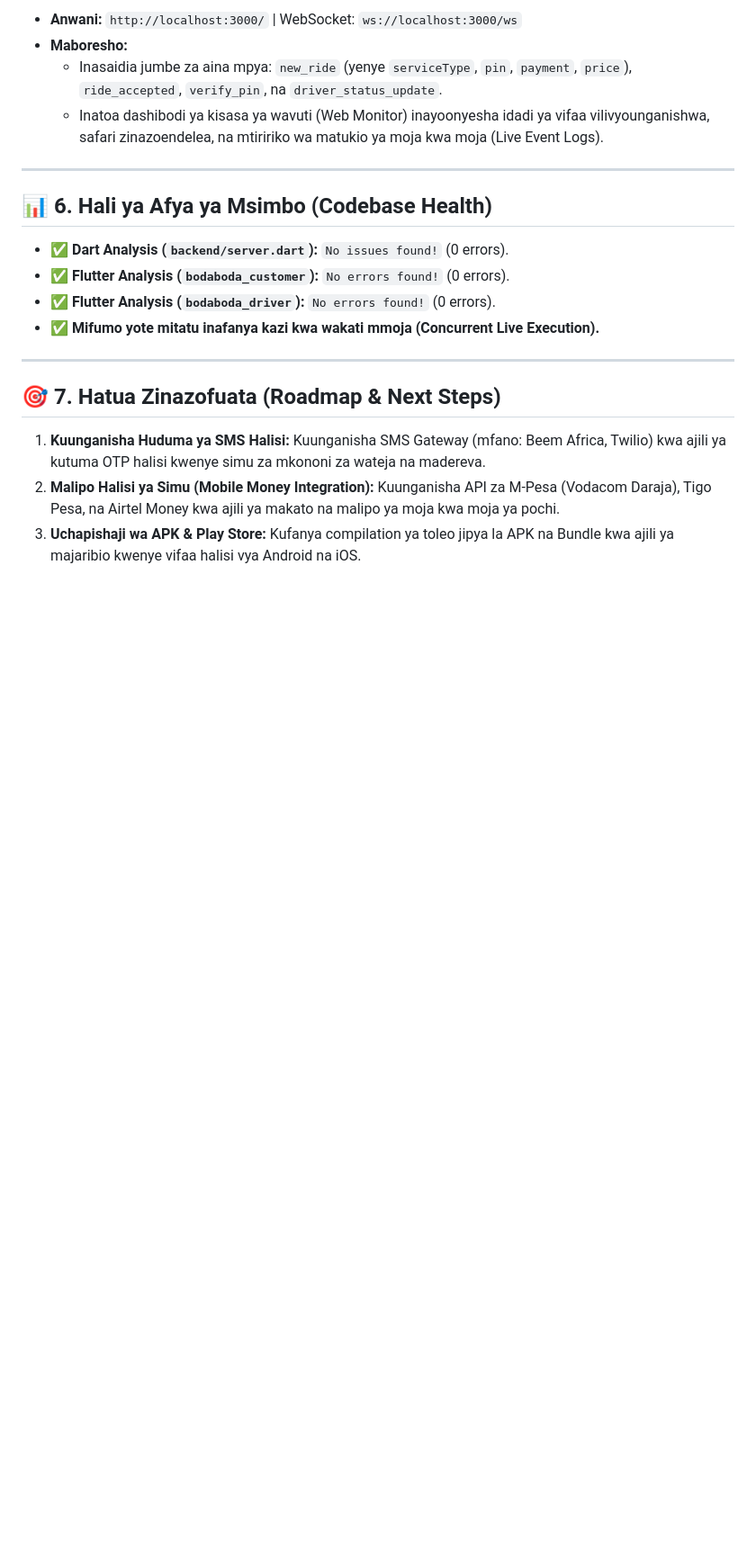
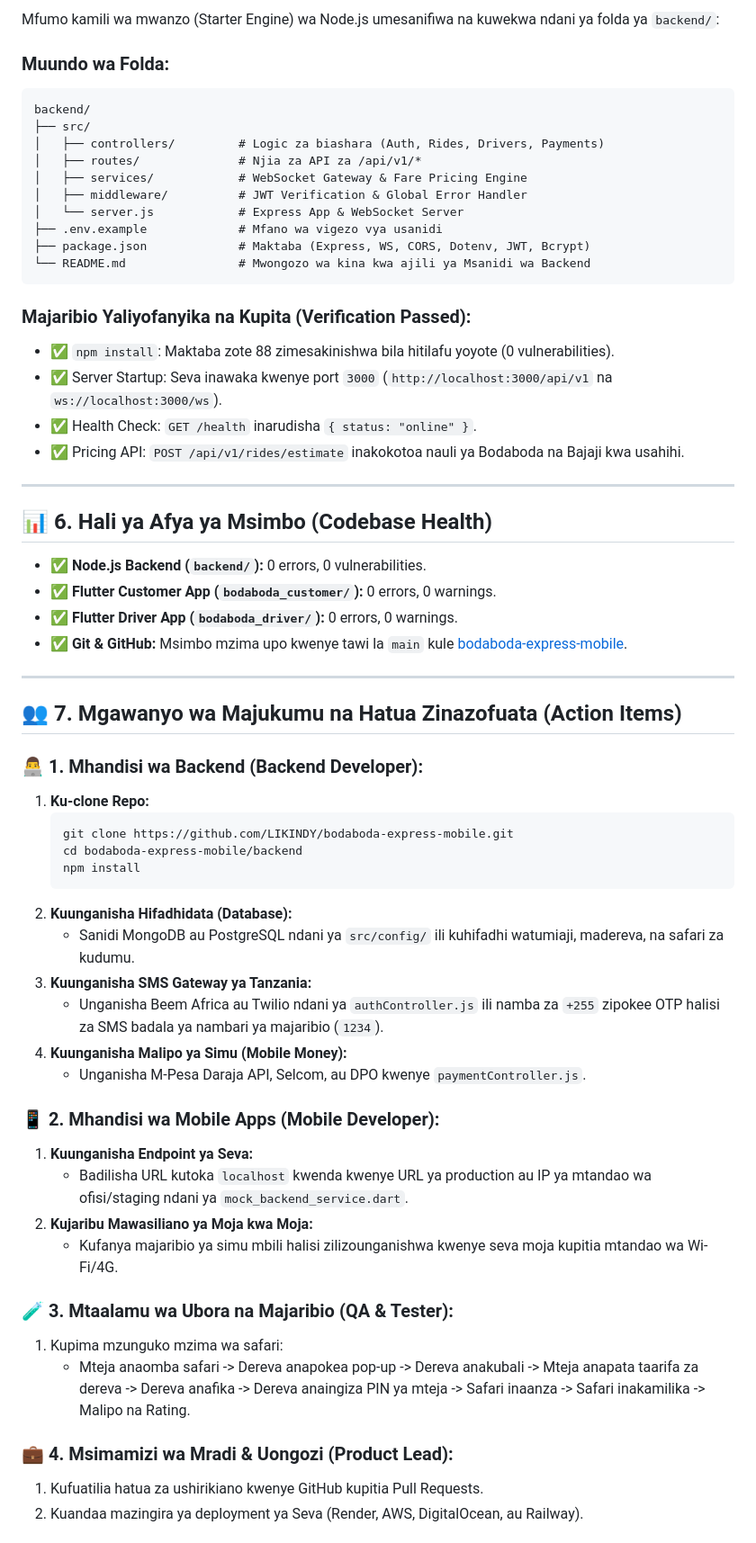
Before and after one commit to LIKINDY/bodaboda-express-mobile, a Markdown page: PROJECT_STATUS_REPORT.md, the part around one of its changes. Shown at 90% size. GitHub-like rendering; blank space fills up the shorter version.

````diff
--- a/PROJECT_STATUS_REPORT.md
+++ b/PROJECT_STATUS_REPORT.md
@@ -106,21 +95,64 @@
 
-- **Anwani:** `http://localhost:3000/` | WebSocket: `ws://localhost:3000/ws`
-- **Maboresho:**
-  - Inasaidia jumbe za aina mpya: `new_ride` (yenye `serviceType`, `pin`, `payment`, `price`), `ride_accepted`, `verify_pin`, na `driver_status_update`.
-  - Inatoa dashibodi ya kisasa ya wavuti (Web Monitor) inayoonyesha idadi ya vifaa vilivyounganishwa, safari zinazoendelea, na mtiririko wa matukio ya moja kwa moja (Live Event Logs).
+Mfumo kamili wa mwanzo (Starter Engine) wa Node.js umesanifiwa na kuwekwa ndani ya folda ya `backend/`:
+
+### Muundo wa Folda:
+```text
+backend/
+├── src/
+│   ├── controllers/         # Logic za biashara (Auth, Rides, Drivers, Payments)
+│   ├── routes/              # Njia za API za /api/v1/*
+│   ├── services/            # WebSocket Gateway & Fare Pricing Engine
+│   ├── middleware/          # JWT Verification & Global Error Handler
+│   └── server.js            # Express App & WebSocket Server
+├── .env.example             # Mfano wa vigezo vya usanidi
+├── package.json             # Maktaba (Express, WS, CORS, Dotenv, JWT, Bcrypt)
+└── README.md                # Mwongozo wa kina kwa ajili ya Msanidi wa Backend
+```
+
+### Majaribio Yaliyofanyika na Kupita (Verification Passed):
+- ✅ `npm install`: Maktaba zote 88 zimesakinishwa bila hitilafu yoyote (0 vulnerabilities).
+- ✅ Server Startup: Seva inawaka kwenye port `3000` (`http://localhost:3000/api/v1` na `ws://localhost:3000/ws`).
+- ✅ Health Check: `GET /health` inarudisha `{ status: "online" }`.
+- ✅ Pricing API: `POST /api/v1/rides/estimate` inakokotoa nauli ya Bodaboda na Bajaji kwa usahihi.
 
 ---
 
 ## 📊 6. Hali ya Afya ya Msimbo (Codebase Health)
 
-- ✅ **Dart Analysis (`backend/server.dart`):** `No issues found!` (0 errors).
-- ✅ **Flutter Analysis (`bodaboda_customer`):** `No errors found!` (0 errors).
-- ✅ **Flutter Analysis (`bodaboda_driver`):** `No errors found!` (0 errors).
-- ✅ **Mifumo yote mitatu inafanya kazi kwa wakati mmoja (Concurrent Live Execution).**
+- ✅ **Node.js Backend (`backend/`):** 0 errors, 0 vulnerabilities.
+- ✅ **Flutter Customer App (`bodaboda_customer/`):** 0 errors, 0 warnings.
+- ✅ **Flutter Driver App (`bodaboda_driver/`):** 0 errors, 0 warnings.
+- ✅ **Git & GitHub:** Msimbo mzima upo kwenye tawi la `main` kule [bodaboda-express-mobile](https://github.com/LIKINDY/bodaboda-express-mobile).
 
 ---
 
-## 🎯 7. Hatua Zinazofuata (Roadmap & Next Steps)
-1. **Kuunganisha Huduma ya SMS Halisi:** Kuunganisha SMS Gateway (mfano: Beem Africa, Twilio) kwa ajili ya kutuma OTP halisi kwenye simu za mkononi za wateja na madereva.
-2. **Malipo Halisi ya Simu (Mobile Money Integration):** Kuunganisha API za M-Pesa (Vodacom Daraja), Tigo Pesa, na Airtel Money kwa ajili ya makato na malipo ya moja kwa moja ya pochi.
-3. **Uchapishaji wa APK & Play Store:** Kufanya compilation ya toleo jipya la APK na Bundle kwa ajili ya majaribio kwenye vifaa halisi vya Android na iOS.
+## 👥 7. Mgawanyo wa Majukumu na Hatua Zinazofuata (Action Items)
+
+### 👨‍💻 1. Mhandisi wa Backend (Backend Developer):
+1. **Ku-clone Repo:**
+   ```bash
+   git clone https://github.com/LIKINDY/bodaboda-express-mobile.git
+   cd bodaboda-express-mobile/backend
+   npm install
+   ```
+2. **Kuunganisha Hifadhidata (Database):**
+   - Sanidi MongoDB au PostgreSQL ndani ya `src/config/` ili kuhifadhi watumiaji, madereva, na safari za kudumu.
+3. **Kuunganisha SMS Gateway ya Tanzania:**
+   - Unganisha Beem Africa au Twilio ndani ya `authController.js` ili namba za `+255` zipokee OTP halisi za SMS badala ya nambari ya majaribio (`1234`).
+4. **Kuunganisha Malipo ya Simu (Mobile Money):**
+   - Unganisha M-Pesa Daraja API, Selcom, au DPO kwenye `paymentController.js`.
+
+### 📱 2. Mhandisi wa Mobile Apps (Mobile Developer):
+1. **Kuunganisha Endpoint ya Seva:**
+   - Badilisha URL kutoka `localhost` kwenda kwenye URL ya production au IP ya mtandao wa ofisi/staging ndani ya `mock_backend_service.dart`.
+2. **Kujaribu Mawasiliano ya Moja kwa Moja:**
+   - Kufanya majaribio ya simu mbili halisi zilizounganishwa kwenye seva moja kupitia mtandao wa Wi-Fi/4G.
+
+### 🧪 3. Mtaalamu wa Ubora na Majaribio (QA & Tester):
+1. Kupima mzunguko mzima wa safari:
+   - Mteja anaomba safari -> Dereva anapokea pop-up -> Dereva anakubali -> Mteja anapata taarifa za dereva -> Dereva anafika -> Dereva anaingiza PIN ya mteja -> Safari inaanza -> Safari inakamilika -> Malipo na Rating.
+
+### 💼 4. Msimamizi wa Mradi & Uongozi (Product Lead):
+1. Kufuatilia hatua za ushirikiano kwenye GitHub kupitia Pull Requests.
+2. Kuandaa mazingira ya deployment ya Seva (Render, AWS, DigitalOcean, au Railway).
+
````
Also changed, not shown: other parts of PROJECT_STATUS_REPORT.md (+99 -79 lines).
